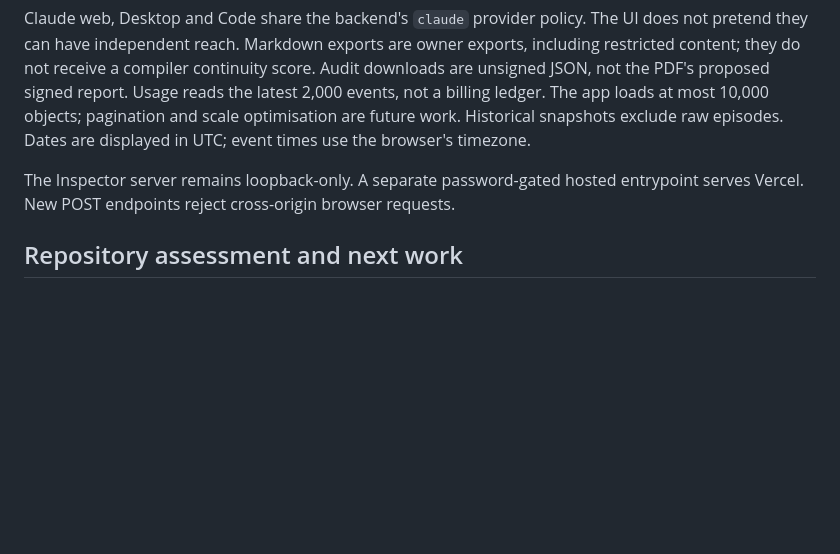
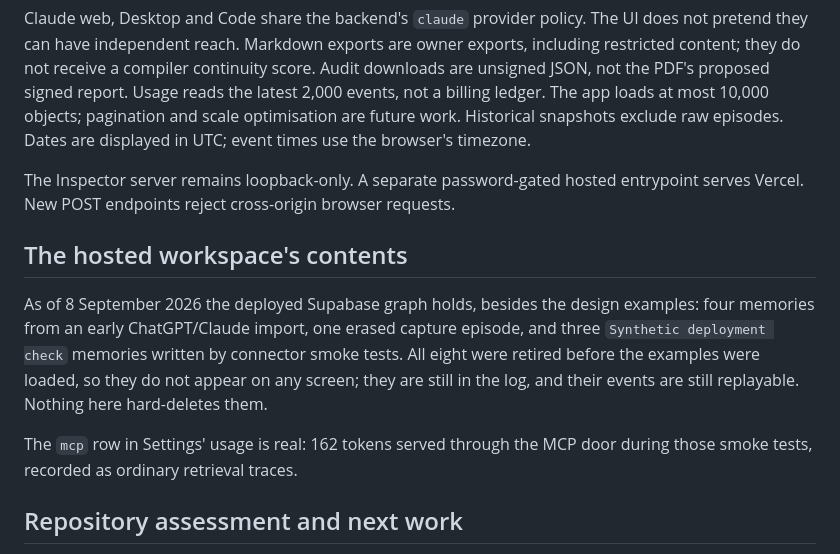
Before and after one commit to chrisdten3/coletar, a Markdown page: docs/WEB_APP.md, the part around the change. GitHub-like rendering; blank space fills up the shorter version.

Commit message:
Record what the hosted workspace actually contains
Co-Authored-By: Claude Opus 5 <noreply@anthropic.com>

```diff
--- a/docs/WEB_APP.md
+++ b/docs/WEB_APP.md
@@ -122,6 +122,18 @@ episodes. Dates are displayed in UTC; event times use the browser's timezone.
 The Inspector server remains loopback-only. A separate password-gated hosted
 entrypoint serves Vercel. New POST endpoints reject cross-origin browser requests.
 
+## The hosted workspace's contents
+
+As of 8 September 2026 the deployed Supabase graph holds, besides the design
+examples: four memories from an early ChatGPT/Claude import, one erased capture
+episode, and three `Synthetic deployment check` memories written by connector smoke
+tests. All eight were retired before the examples were loaded, so they do not appear
+on any screen; they are still in the log, and their events are still replayable.
+Nothing here hard-deletes them.
+
+The `mcp` row in Settings' usage is real: 162 tokens served through the MCP door
+during those smoke tests, recorded as ordinary retrieval traces.
+
 ## Repository assessment and next work
 
 At the starting commit `91fd36e`, the graph, both storage backends, retrieval, three
```
